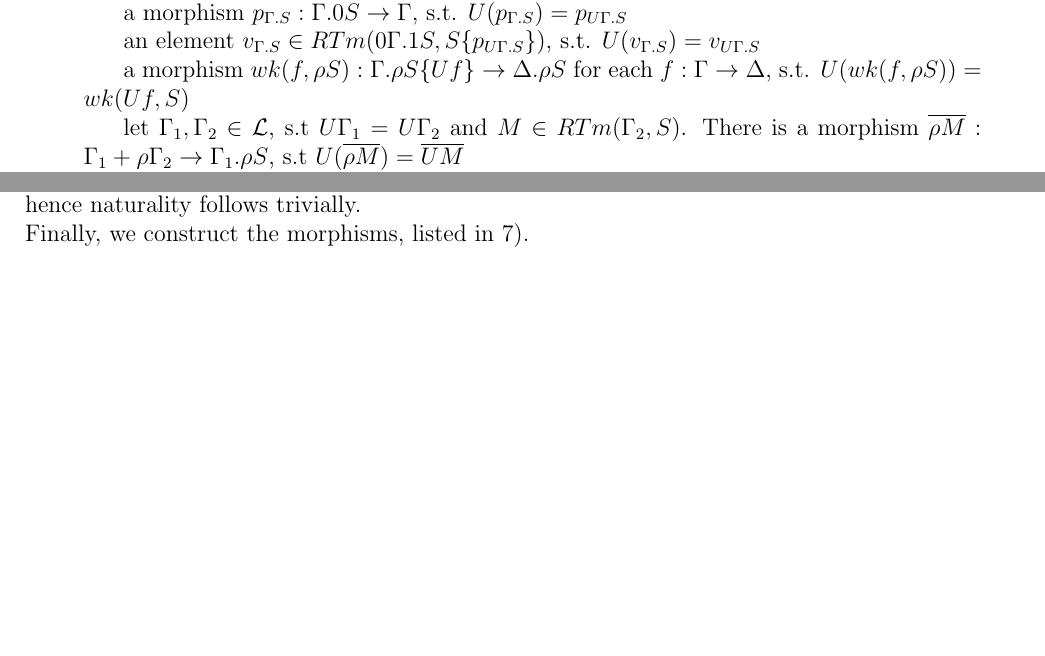
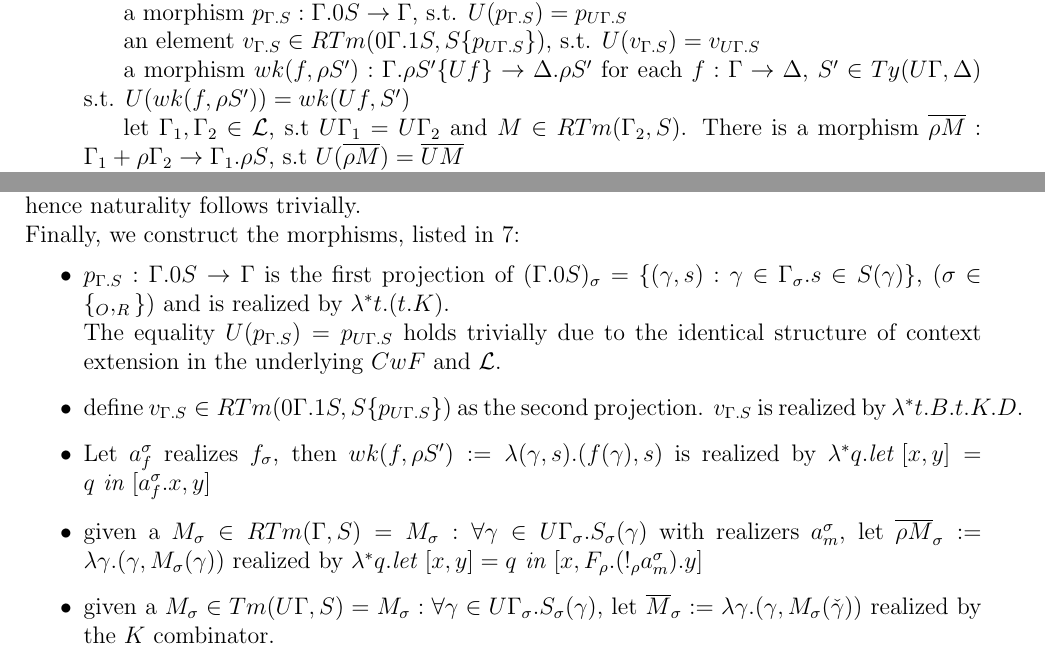
Before and after one commit to g-nakov/relational-qcwf, a LaTeX document (parametric.tex): two parts of pages 4 and 5 of 6, joined at a grey line, cut so that both start at the same text, the shorter picture padded with empty space. Compiled offline with pdfLaTeX.

Commit message:
Realizability of morphisms in \cL

```diff
--- a/parametric.tex
+++ b/parametric.tex
@@ -174,7 +174,7 @@ Given a usage semiring $R$, a $R$-QCwF consists of:
   \item Given $\Gamma \in \cL$, $S \in Ty(U\Gamma)$, there exists:
   \subitem a morphism $p_{\Gamma.S} : \Gamma. 0S \to \Gamma$, s.t. $U(p_{\Gamma.S})=p_{U\Gamma.S}$
   \subitem an element $v_{\Gamma.S} \in RTm(0\Gamma.1S, S\{p_{U\Gamma.S}\})$, s.t. $U(v_{\Gamma.S})=v_{U\Gamma.S}$
-  \subitem a morphism $wk(f, \rho S) : \Gamma.\rho S\{Uf\} \to \Delta.\rho S$ for each $f : \Gamma \to \Delta$, s.t. $U(wk(f, \rho S))=wk(Uf, S)$
+  \subitem a morphism $wk(f, \rho S') : \Gamma.\rho S'\{Uf\} \to \Delta.\rho S'$ for each $f : \Gamma \to \Delta$, $S' \in Ty(U\Gamma, \Delta)$ s.t. $U(wk(f, \rho S'))=wk(Uf, S')$
   \subitem let $\Gamma_1, \Gamma_2 \in \cL$, s.t $U\Gamma_1 = U\Gamma_2$ and $M \in RTm(\Gamma_2, S)$. There is a morphism $\overline{\rho M} : \Gamma_1 + \rho \Gamma_2 \to \Gamma_1 . \rho S$, s.t $U(\overline{\rho M})= \overline{UM}$
   \subitem a morphism $\overline{M} : \Gamma \to \Gamma.0S$ for $M \in Tm(U\Gamma, S)$, s.t. $U(\overline{M})=\overline{M}$.
 \end{enumerate}
@@ -222,7 +222,19 @@ The underlying function part of the above-defined natural transformations is giv
 %$[ !_\pi a, !_{\pi \rho} s] \mapsto !_\pi [a , !_\rho s]$
 %$ext_+$ - $[[a, b], !_{\rho_1 + \rho_2} c] \mapsto [[a, !\rho_1 c], [b, !\rho_2 c]]$
 
-Finally, we construct the morphisms, listed in 7).
+Finally, we construct the morphisms, listed in 7:
+\begin{itemize}
+  \item $p_{\Gamma.S}: \Gamma. 0 S \to \Gamma$ is the first projection of $(\Gamma. 0 S)_\sigma = \{ (\gamma, s) : \gamma \in \Gamma_\sigma. s \in S(\gamma)\}$, ($\sigma \in \{\O, \R \}$) and is realized by $\lambda^* t. (t.K)$.\\
+  The equality $U(p_{\Gamma.S}) = p_{U\Gamma.S}$ holds trivially due to the identical structure of context extension in the underlying $CwF$ and $\cL$.
+
+  \item define $v_{\Gamma.S} \in RTm(0\Gamma.1S, S\{p_{U\Gamma.S}\})$ as the second projection. $v_{\Gamma.S}$ is realized by $\lambda^* t. B.t.K.D$.
+
+  \item Let $a^\sigma_f$ realizes $f_\sigma$, then $wk(f, \rho S') \define \lambda (\gamma, s). (f (\gamma), s)$ is realized by $\lambda^* q. \textit{let }[x, y] = q \textit{ in } [a^\sigma_f . x , y]$
+
+  \item given a $M_\sigma \in RTm(\Gamma, S) = M_\sigma : \forall \gamma \in U\Gamma_\sigma. S_\sigma(\gamma)$ with realizers $a^\sigma_m$, let $\overline{\rho M}_\sigma \define \lambda \gamma. (\gamma, M_\sigma(\gamma))$ realized by $\lambda^* q. \textit{let }[x, y] = q \textit{ in } [x, F_\rho.(!_\rho a^\sigma_m).y]$
+
+  \item given a $M_\sigma \in Tm(U\Gamma, S) = M_\sigma : \forall \gamma \in U\Gamma_\sigma. S_\sigma(\gamma)$, let $\overline{M}_\sigma \define \lambda \gamma. (\gamma, M_\sigma(\check\gamma))$ realized by the $K$ combinator.
+\end{itemize}
 
 %\begin{enumerate}[noitemsep]
 %  \item A CwF $(\cC, 1, Ty, Tm, -.-, \langle-.-\rangle)$.\\
```
